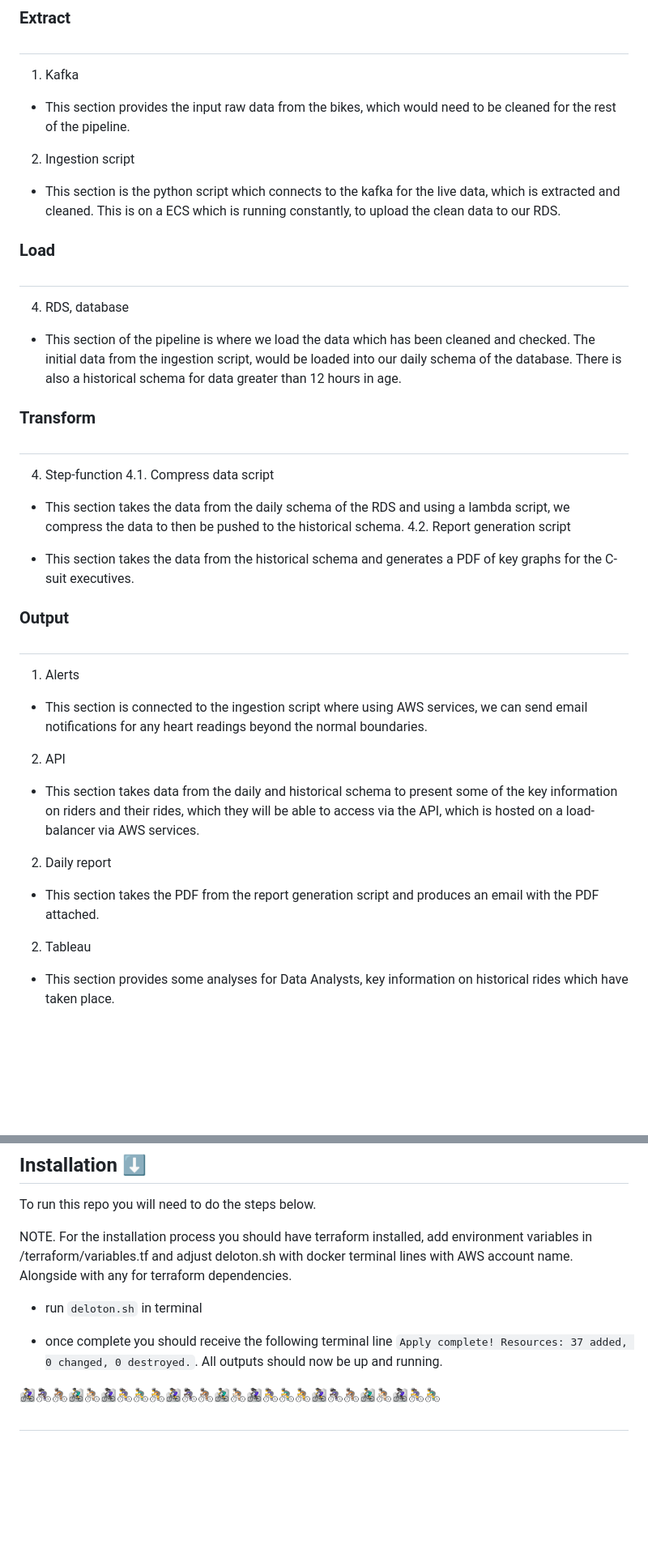
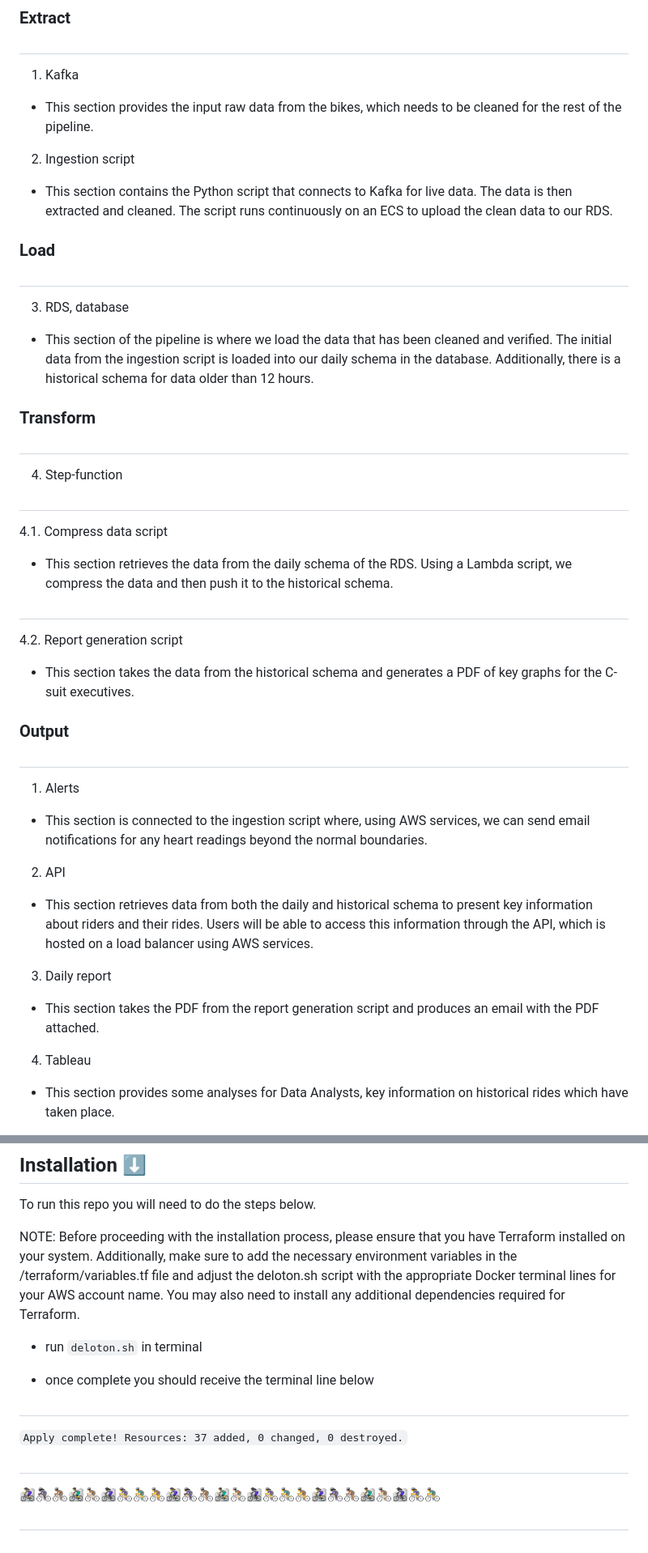
Before and after one commit to BenCorrigan1203/Deleton, a Markdown page: README.md, 2 parts joined by grey strips. Shown: that part at 81% size. Rendered like a GitHub page; blank space fills up the shorter version.

```diff
--- a/README.md
+++ b/README.md
@@ -121,29 +121,35 @@ To view the live tableau dashboard, please login to our tableau server
 
 1. Kafka
 
-- This section provides the input raw data from the bikes, which would need to be cleaned for the rest of the pipeline.
+- This section provides the input raw data from the bikes, which needs to be cleaned for the rest of the pipeline.
 
 2. Ingestion script
 
-- This section is the python script which connects to the kafka for the live data, which is extracted and cleaned. This is on a ECS which is running constantly, to upload the clean data to our RDS.
+- This section contains the Python script that connects to Kafka for live data. The data is then extracted and cleaned. The script runs continuously on an ECS to upload the clean data to our RDS.
 
 ### Load
 
 ##
 
-4. RDS, database
+3. RDS, database
 
-- This section of the pipeline is where we load the data which has been cleaned and checked. The initial data from the ingestion script, would be loaded into our daily schema of the database. There is also a historical schema for data greater than 12 hours in age.
+- This section of the pipeline is where we load the data that has been cleaned and verified. The initial data from the ingestion script is loaded into our daily schema in the database. Additionally, there is a historical schema for data older than 12 hours.
 
 ### Transform
 
 ##
 
 4. Step-function
-   4.1. Compress data script
 
-- This section takes the data from the daily schema of the RDS and using a lambda script, we compress the data to then be pushed to the historical schema.
-  4.2. Report generation script
+##
+
+4.1. Compress data script
+
+- This section retrieves the data from the daily schema of the RDS. Using a Lambda script, we compress the data and then push it to the historical schema.
+
+##
+
+4.2. Report generation script
 
 - This section takes the data from the historical schema and generates a PDF of key graphs for the C-suit executives.
 
@@ -153,17 +159,17 @@ To view the live tableau dashboard, please login to our tableau server
 
 1. Alerts
 
-- This section is connected to the ingestion script where using AWS services, we can send email notifications for any heart readings beyond the normal boundaries.
+- This section is connected to the ingestion script where, using AWS services, we can send email notifications for any heart readings beyond the normal boundaries.
 
 2. API
 
-- This section takes data from the daily and historical schema to present some of the key information on riders and their rides, which they will be able to access via the API, which is hosted on a load-balancer via AWS services.
+- This section retrieves data from both the daily and historical schema to present key information about riders and their rides. Users will be able to access this information through the API, which is hosted on a load balancer using AWS services.
 
-2. Daily report
+3. Daily report
 
 - This section takes the PDF from the report generation script and produces an email with the PDF attached.
 
-2. Tableau
+4. Tableau
 
 - This section provides some analyses for Data Analysts, key information on historical rides which have taken place.
 
@@ -285,12 +291,17 @@ To view the live tableau dashboard, please login to our tableau server
 
 To run this repo you will need to do the steps below.
 
-NOTE. For the installation process you should have terraform installed, add environment variables in /terraform/variables.tf and adjust deloton.sh with docker terminal lines with AWS account name. Alongside with any for terraform dependencies.
+NOTE: Before proceeding with the installation process, please ensure that you have Terraform installed on your system. Additionally, make sure to add the necessary environment variables in the /terraform/variables.tf file and adjust the deloton.sh script with the appropriate Docker terminal lines for your AWS account name. You may also need to install any additional dependencies required for Terraform.
 
 - run `deloton.sh` in terminal
 
-- once complete you should receive the following terminal line
-  `Apply complete! Resources: 37 added, 0 changed, 0 destroyed.`. All outputs should now be up and running.
+- once complete you should receive the terminal line below
+
+##
+
+`Apply complete! Resources: 37 added, 0 changed, 0 destroyed.`
+
+##
 
 🚵‍♀️🚴🏿‍♀️🚴🏽🚵‍♂️🚴🏻🚵🏿‍♀️🚴‍♀️🚴‍♂️🚴🚵‍♀️🚴🏿‍♀️🚴🏽🚵‍♂️🚴🏻🚵🏿‍♀️🚴‍♀️🚴‍♂️🚴🚵‍♀️🚴🏿‍♀️🚴🏽🚵‍♂️🚴🏻🚵🏿‍♀️🚴‍♀️🚴‍♂️
 
```
Also changed, not shown: other parts of README.md (+17 -17 lines).
